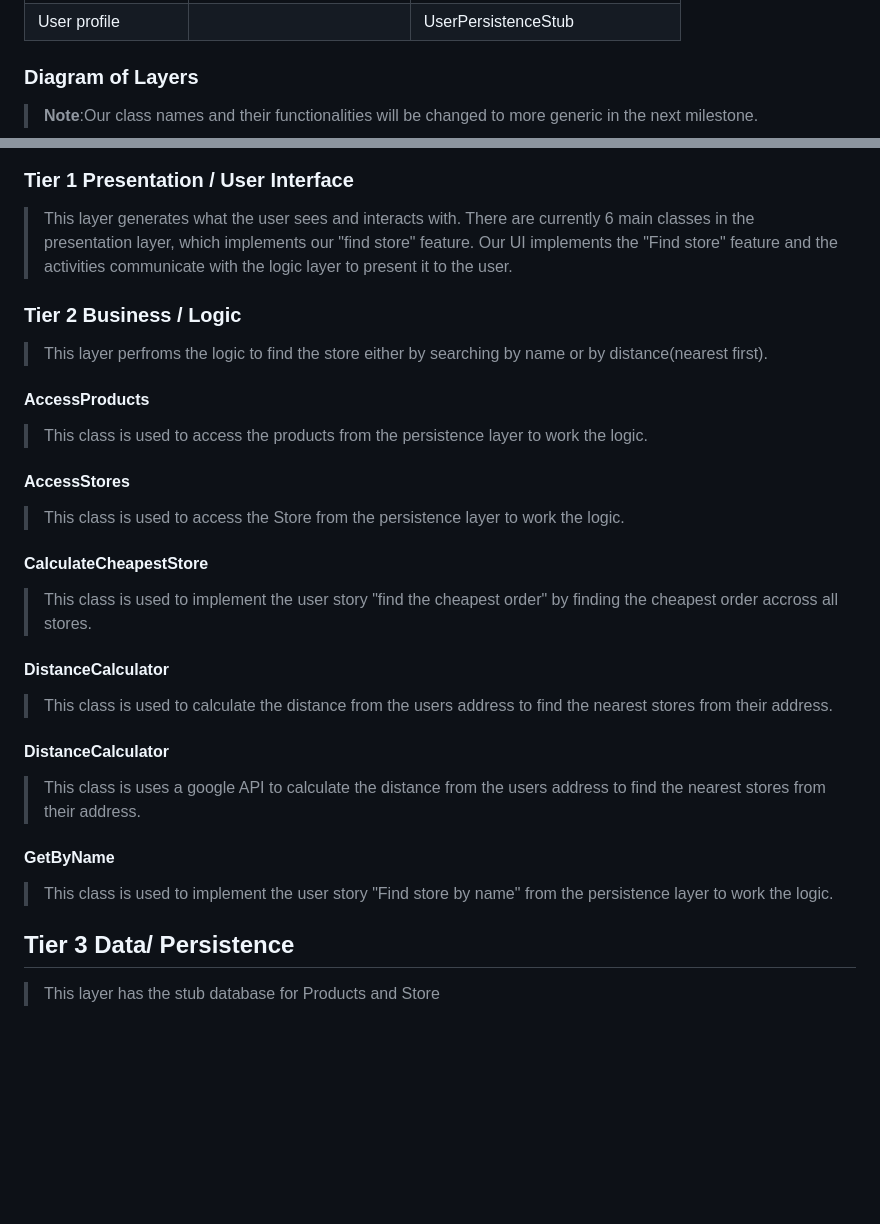
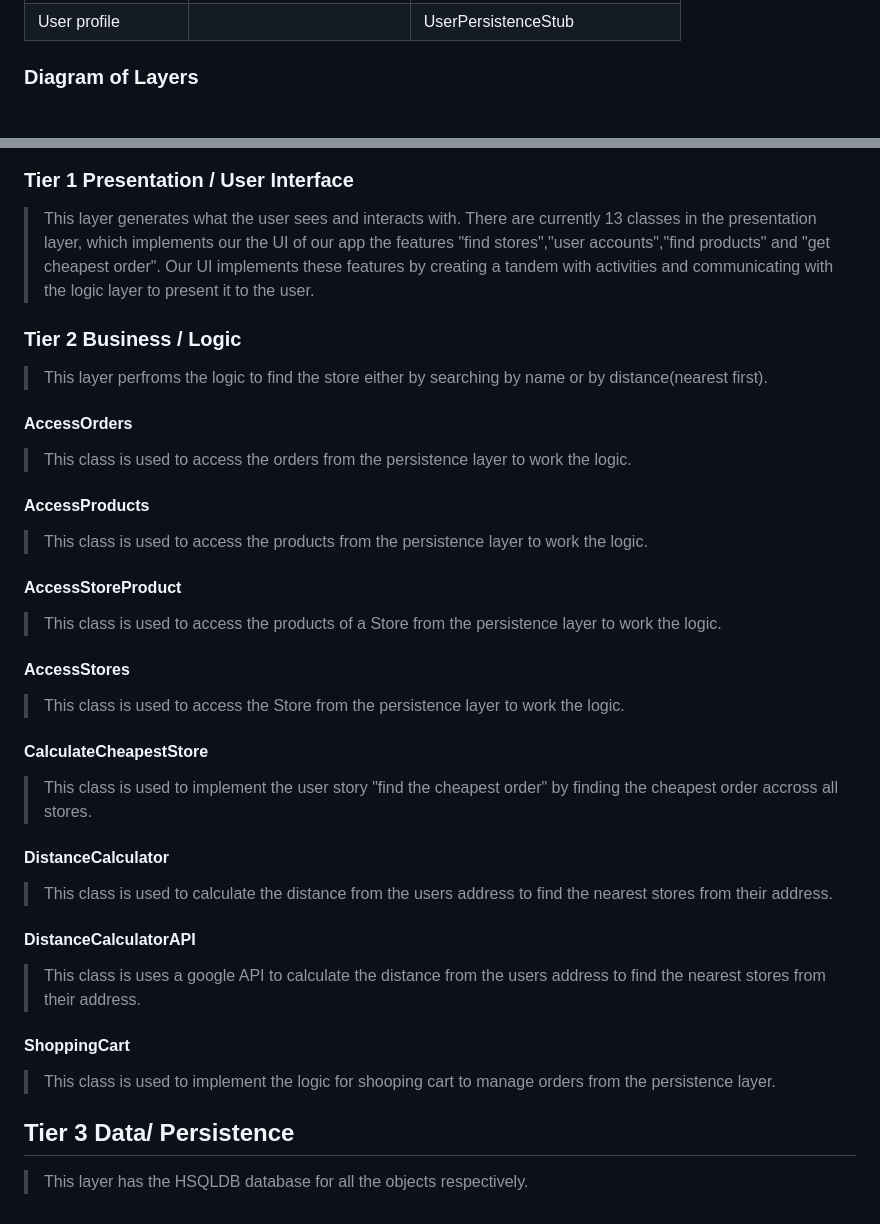
Before and after one commit to timonchen/GoCart, a Markdown page: ARCHITECTURE.md, 2 parts joined by grey strips. Drawn GitHub-style; blank space fills up the shorter version.

````diff
--- a/ARCHITECTURE.md
+++ b/ARCHITECTURE.md
@@ -30,7 +30,6 @@ Due: February 12th, 2023
 
 
 ### Diagram of Layers
-> **Note**:Our class names and their functionalities will be changed to more generic in the next milestone.
 ```mermaid
 classDiagram
     Main <|--|> objects
@@ -114,23 +163,27 @@ toString()
 ```
 ### Tier 1 Presentation / User Interface
->This layer generates what the user sees and interacts with. There are currently 6 main classes in the presentation layer, which implements our "find store"
-feature. Our UI implements the "Find store" feature and the activities communicate with the logic layer to present it to the user.
+>This layer generates what the user sees and interacts with. There are currently 13 classes in the presentation layer, which implements our the UI of our app the features "find stores","user accounts","find products" and "get cheapest order". Our UI implements these features by creating a tandem with activities and communicating with the logic layer to present it to the user.
 
 
 ### Tier 2 Business / Logic
 >This layer perfroms the logic to find the store either by searching by name or by distance(nearest first).
+#### AccessOrders
+>This class is used to access the orders from the persistence layer to work the logic.
 #### AccessProducts
 >This class is used to access the products from the persistence layer to work the logic.
+#### AccessStoreProduct
+>This class is used to access the products of a Store from the persistence layer to work the logic.
 #### AccessStores
 >This class is used to access the Store from the persistence layer to work the logic.
 #### CalculateCheapestStore
 >This class is used to implement the user story "find the cheapest order" by finding the cheapest order accross all stores.
 #### DistanceCalculator
 >This class is used to calculate the distance from the users address to find the nearest stores from their address.
-#### DistanceCalculator
+#### DistanceCalculatorAPI
 >This class is uses a google API to calculate the distance from the users address to find the nearest stores from their address.
-#### GetByName
->This class is used to implement the user story "Find store by name" from the persistence  layer to work the logic.
+#### ShoppingCart
+>This class is used to implement the logic for shooping cart to manage orders from the persistence layer.
+
 
 ## Tier 3 Data/ Persistence
->This layer has the stub database for Products and Store
+>This layer has the HSQLDB database for all the objects respectively.
````
Also changed, not shown: other parts of ARCHITECTURE.md (+50 -0 lines).
